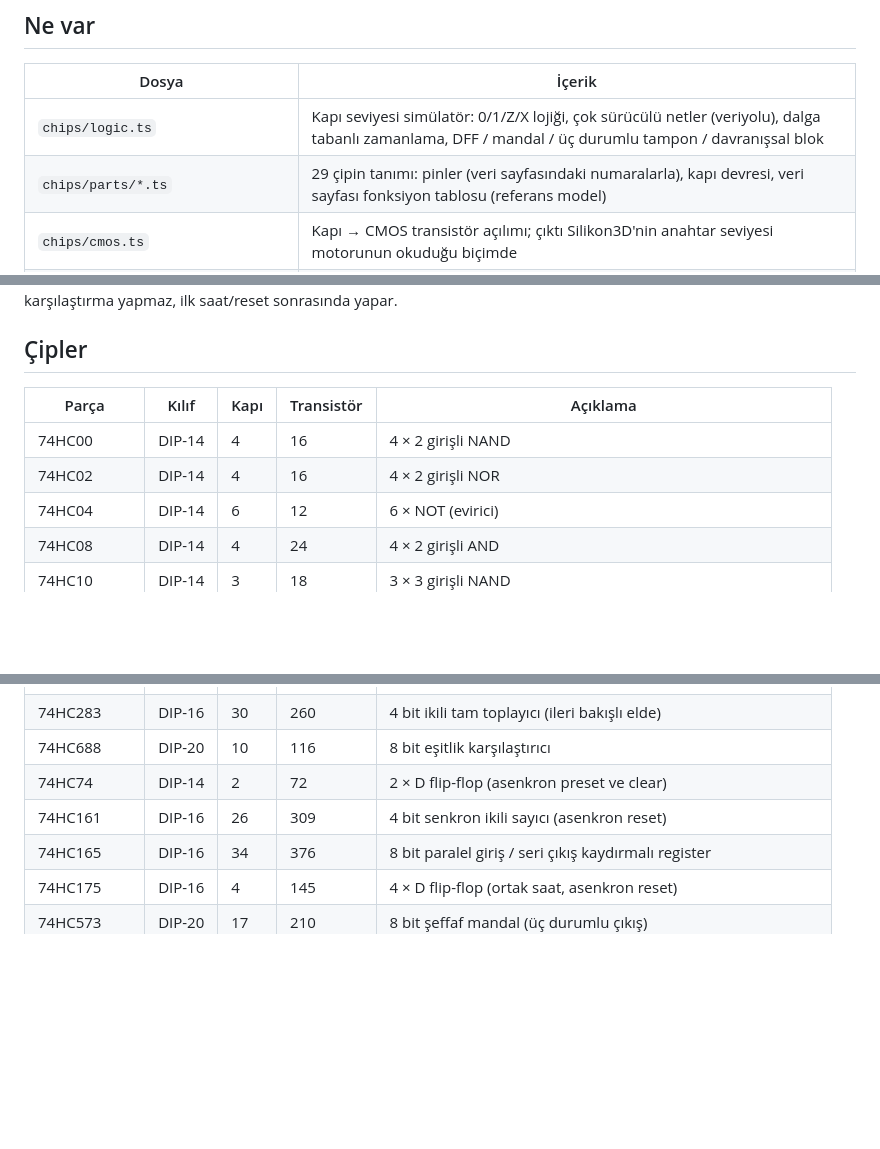
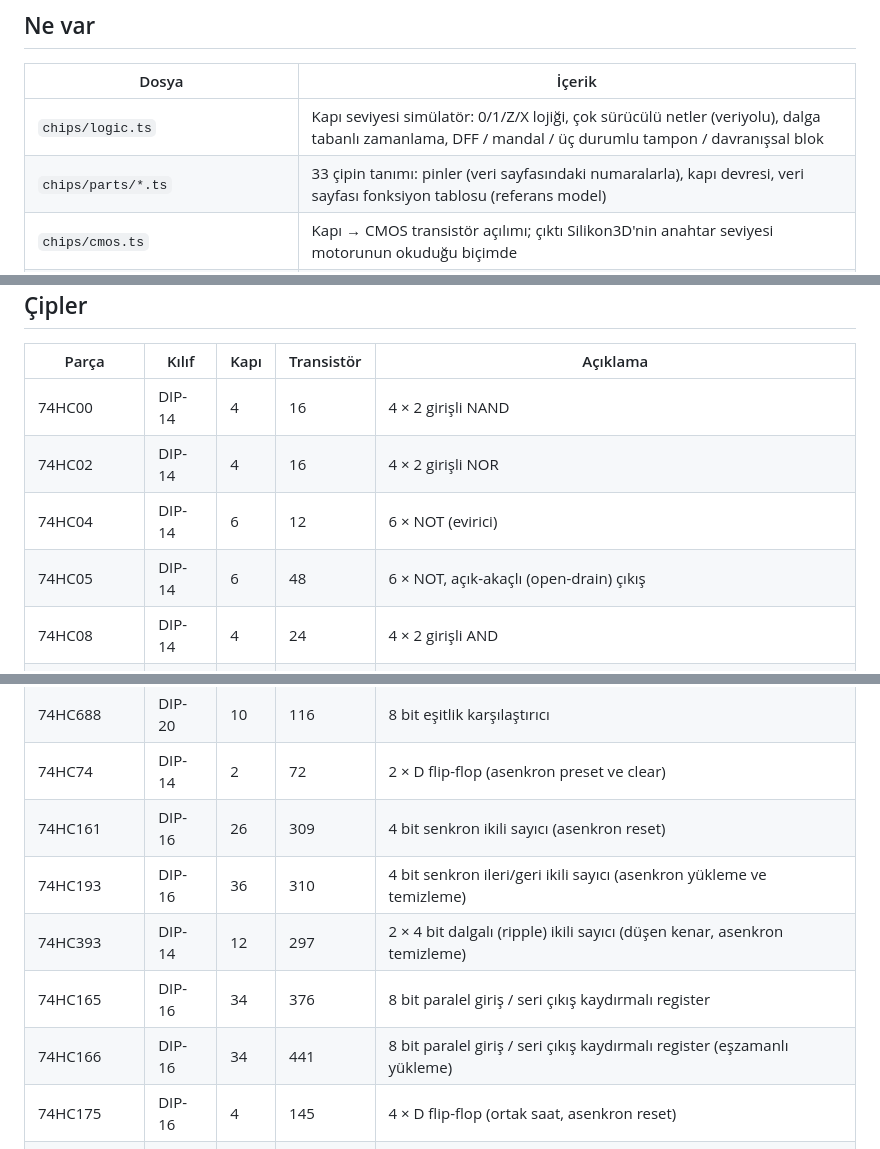
Before and after one commit to MihrimatriX/breadboarding, a Markdown page: cpu16/docs/parcalar.md, 3 parts joined by grey strips. Drawn GitHub-style; blank space fills up the shorter version.

```diff
--- a/cpu16/docs/parcalar.md
+++ b/cpu16/docs/parcalar.md
@@ -7,7 +7,7 @@
 | Dosya | İçerik |
 |---|---|
 | `chips/logic.ts` | Kapı seviyesi simülatör: 0/1/Z/X lojiği, çok sürücülü netler (veriyolu), dalga tabanlı zamanlama, DFF / mandal / üç durumlu tampon / davranışsal blok |
-| `chips/parts/*.ts` | 29 çipin tanımı: pinler (veri sayfasındaki numaralarla), kapı devresi, veri sayfası fonksiyon tablosu (referans model) |
+| `chips/parts/*.ts` | 33 çipin tanımı: pinler (veri sayfasındaki numaralarla), kapı devresi, veri sayfası fonksiyon tablosu (referans model) |
 | `chips/cmos.ts` | Kapı → CMOS transistör açılımı; çıktı Silikon3D'nin anahtar seviyesi motorunun okuduğu biçimde |
 | `chips/bench.ts`, `chips/transistor-bench.ts` | Tek çipi kapı veya transistör seviyesinde çalıştıran tezgâhlar |
 | `chips/kicad.ts` → `kicad/cpu16.kicad_sym` | KiCad 7+ sembol kütüphanesi (pin numaraları, footprint, açıklama) |
@@ -35,6 +35,7 @@ Güç verildiğinde flip-flopların değeri **bilinmiyor (X)** kabul edilir; ver
 | 74HC00 | DIP-14 | 4 | 16 | 4 × 2 girişli NAND |
 | 74HC02 | DIP-14 | 4 | 16 | 4 × 2 girişli NOR |
 | 74HC04 | DIP-14 | 6 | 12 | 6 × NOT (evirici) |
+| 74HC05 | DIP-14 | 6 | 48 | 6 × NOT, açık-akaçlı (open-drain) çıkış |
 | 74HC08 | DIP-14 | 4 | 24 | 4 × 2 girişli AND |
 | 74HC10 | DIP-14 | 3 | 18 | 3 × 3 girişli NAND |
 | 74HC14 | DIP-14 | 6 | 12 | 6 × Schmitt tetiklemeli NOT |
@@ -51,7 +52,10 @@ Güç verildiğinde flip-flopların değeri **bilinmiyor (X)** kabul edilir; ver
 | 74HC688 | DIP-20 | 10 | 116 | 8 bit eşitlik karşılaştırıcı |
 | 74HC74 | DIP-14 | 2 | 72 | 2 × D flip-flop (asenkron preset ve clear) |
 | 74HC161 | DIP-16 | 26 | 309 | 4 bit senkron ikili sayıcı (asenkron reset) |
+| 74HC193 | DIP-16 | 36 | 310 | 4 bit senkron ileri/geri ikili sayıcı (asenkron yükleme ve temizleme) |
+| 74HC393 | DIP-14 | 12 | 297 | 2 × 4 bit dalgalı (ripple) ikili sayıcı (düşen kenar, asenkron temizleme) |
 | 74HC165 | DIP-16 | 34 | 376 | 8 bit paralel giriş / seri çıkış kaydırmalı register |
+| 74HC166 | DIP-16 | 34 | 441 | 8 bit paralel giriş / seri çıkış kaydırmalı register (eşzamanlı yükleme) |
 | 74HC175 | DIP-16 | 4 | 145 | 4 × D flip-flop (ortak saat, asenkron reset) |
 | 74HC573 | DIP-20 | 17 | 210 | 8 bit şeffaf mandal (üç durumlu çıkış) |
 | 74HC574 | DIP-20 | 17 | 355 | 8 bit D flip-flop register (üç durumlu çıkış) |
```
Also changed, not shown: cpu16/docs/anakart-gc-video.md (added, +191 -0 lines).
